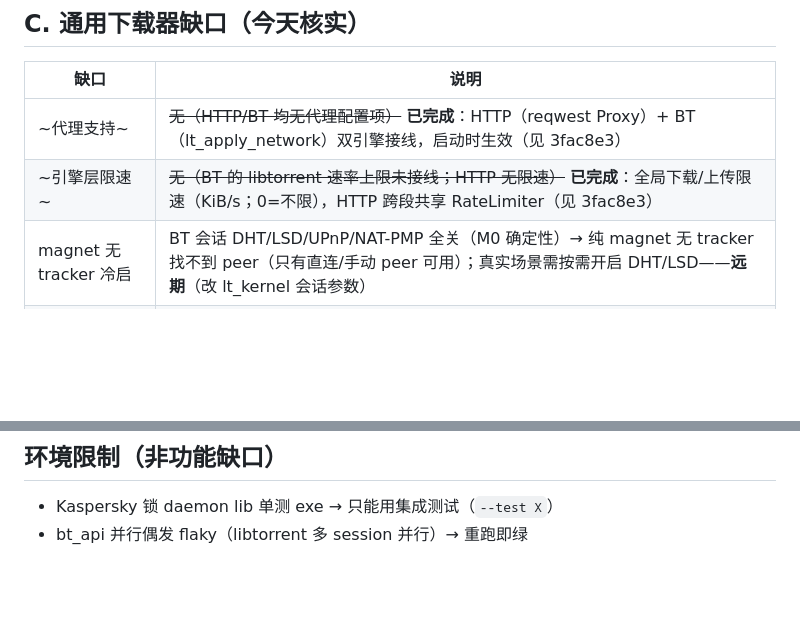
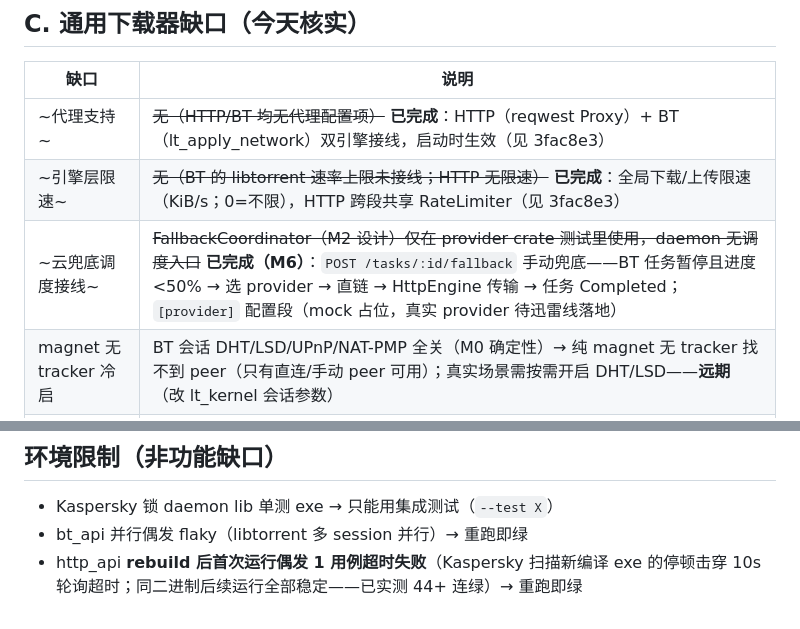
Before and after one commit to mmqz/smart-downloader, a Markdown page: docs/BACKLOG.md, 2 parts joined by grey strips. Rendered like a GitHub page; blank space fills up the shorter version.

Commit message:
docs: C 类 M6 调度接线标记完成 + http_api 首次运行 flake 记录

```diff
--- a/docs/BACKLOG.md
+++ b/docs/BACKLOG.md
@@ -24,6 +24,7 @@
 |---|---|
 | ~代理支持~ | ~~无（HTTP/BT 均无代理配置项）~~ **已完成**：HTTP（reqwest Proxy）+ BT（lt_apply_network）双引擎接线，启动时生效（见 3fac8e3）|
 | ~引擎层限速~ | ~~无（BT 的 libtorrent 速率上限未接线；HTTP 无限速）~~ **已完成**：全局下载/上传限速（KiB/s；0=不限），HTTP 跨段共享 RateLimiter（见 3fac8e3）|
+| ~云兜底调度接线~ | ~~FallbackCoordinator（M2 设计）仅在 provider crate 测试里使用，daemon 无调度入口~~ **已完成（M6）**：`POST /tasks/:id/fallback` 手动兜底——BT 任务暂停且进度 <50% → 选 provider → 直链 → HttpEngine 传输 → 任务 Completed；`[provider]` 配置段（mock 占位，真实 provider 待迅雷线落地）|
 | magnet 无 tracker 冷启 | BT 会话 DHT/LSD/UPnP/NAT-PMP 全关（M0 确定性）→ 纯 magnet 无 tracker 找不到 peer（只有直连/手动 peer 可用）；真实场景需按需开启 DHT/LSD——**远期**（改 lt_kernel 会话参数）|
 | ed2k 协议 | 明确不支持（解码出的 ed2k 链接 → 路由拒绝，报"ed2k 不支持"）——**挪远期**：完整实现 = eMule/eDonkey 客户端协议（数周级），并入"跨协议"远期专项（见 F 段）|
 
@@ -62,3 +63,4 @@
 
 - Kaspersky 锁 daemon lib 单测 exe → 只能用集成测试（`--test X`）
 - bt_api 并行偶发 flaky（libtorrent 多 session 并行）→ 重跑即绿
+- http_api **rebuild 后首次运行偶发 1 用例超时失败**（Kaspersky 扫描新编译 exe 的停顿击穿 10s 轮询超时；同二进制后续运行全部稳定——已实测 44+ 连绿）→ 重跑即绿
```
